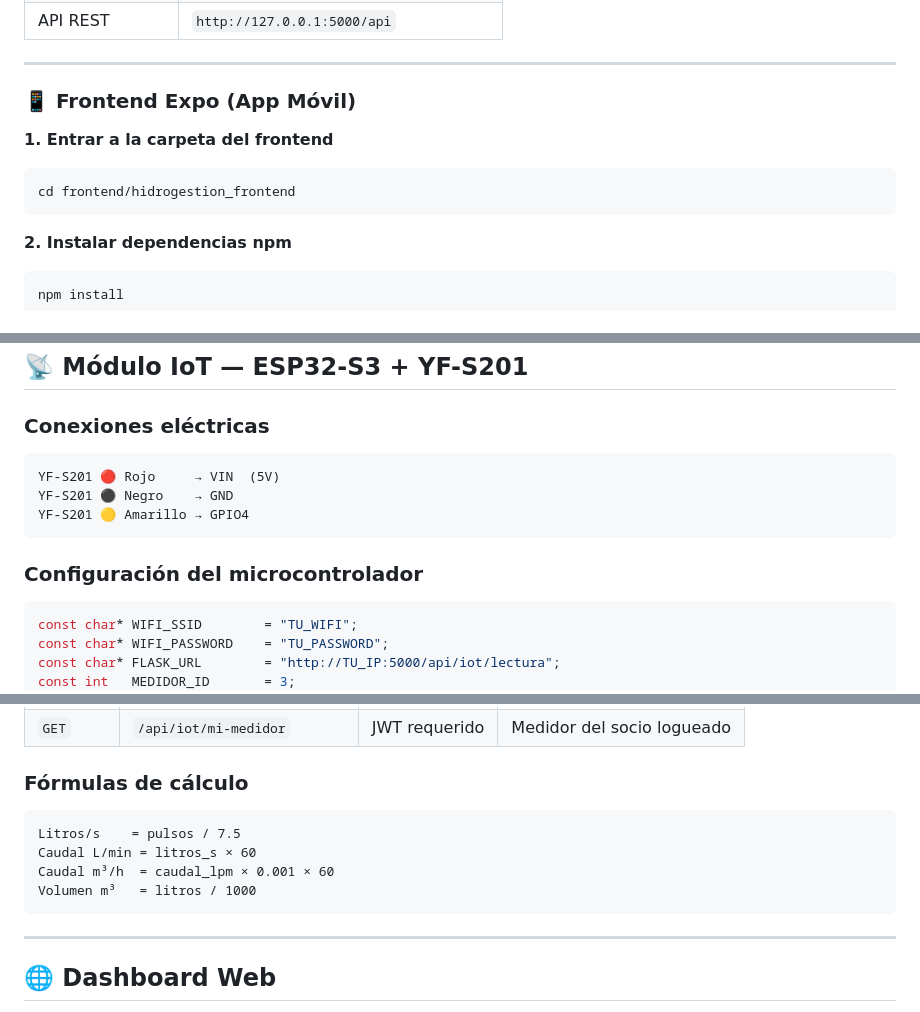
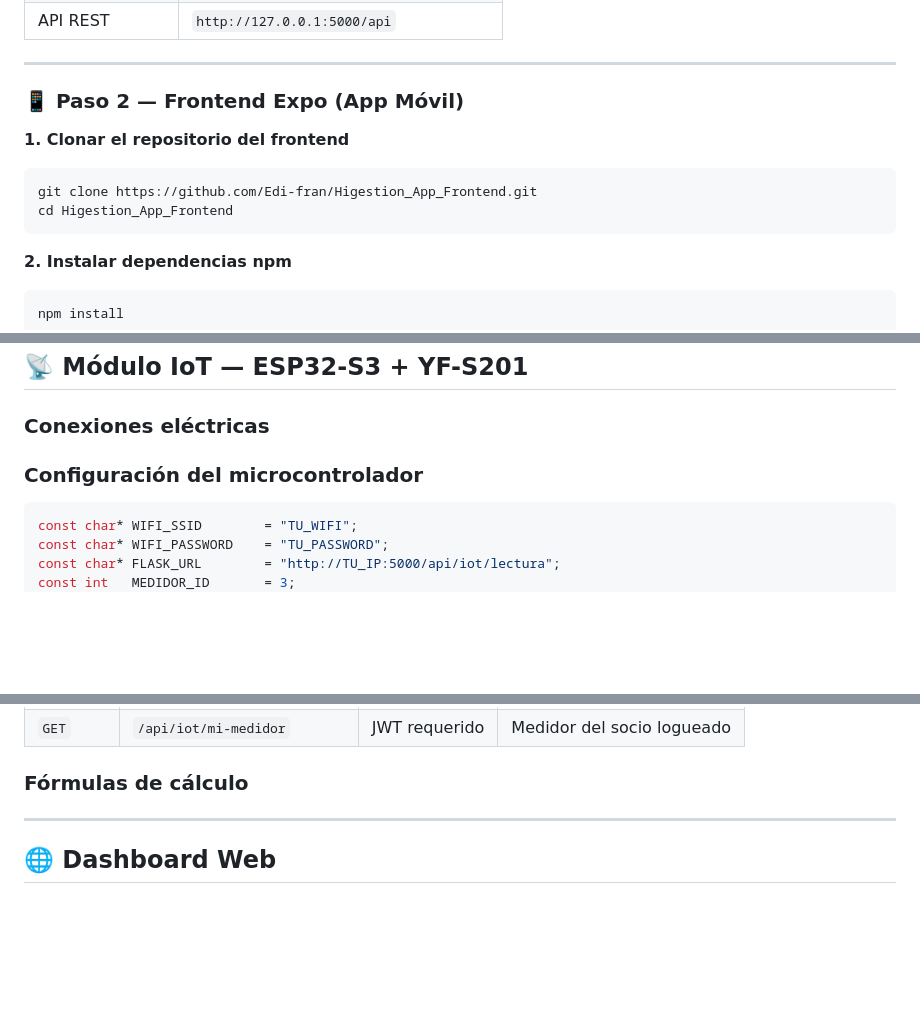
Before and after one commit to Edi-fran/Proyecto_Hidrogestion_Backend, a Markdown page: README.md, 3 parts joined by grey strips. Drawn GitHub-style; blank space fills up the shorter version.

````diff
--- a/README.md
+++ b/README.md
@@ -84,11 +74,12 @@ Edita `.env` con tus valores de `SECRET_KEY` y `JWT_SECRET_KEY`.
 
 ---
 
-### 📱 Frontend Expo (App Móvil)
+### 📱 Paso 2 — Frontend Expo (App Móvil)
 
-**1. Entrar a la carpeta del frontend**
+**1. Clonar el repositorio del frontend**
 ```powershell
-cd frontend/hidrogestion_frontend
+git clone https://github.com/Edi-fran/Higestion_App_Frontend.git
+cd Higestion_App_Frontend
 ```
 
 **2. Instalar dependencias npm**
@@ -172,15 +163,7 @@ Escanea el QR con la app **Expo Go** en tu celular (Android/iOS).
 ## 📡 Módulo IoT — ESP32-S3 + YF-S201
 
 ### Conexiones eléctricas
-
-```
-YF-S201 🔴 Rojo     → VIN  (5V)
-YF-S201 ⚫ Negro    → GND
-YF-S201 🟡 Amarillo → GPIO4
-```
-
 ### Configuración del microcontrolador
-
 ```cpp
 const char* WIFI_SSID        = "TU_WIFI";
 const char* WIFI_PASSWORD    = "TU_PASSWORD";
@@ -209,13 +192,6 @@ const float PULSOS_POR_LITRO = 7.5;   // Calibración YF-S201
 
 ### Fórmulas de cálculo
 
-```
-Litros/s    = pulsos / 7.5
-Caudal L/min = litros_s × 60
-Caudal m³/h  = caudal_lpm × 0.001 × 60
-Volumen m³   = litros / 1000
-```
-
 ---
 
 ## 🌐 Dashboard Web
````
Also changed, not shown: other parts of README.md (+20 -51 lines).
